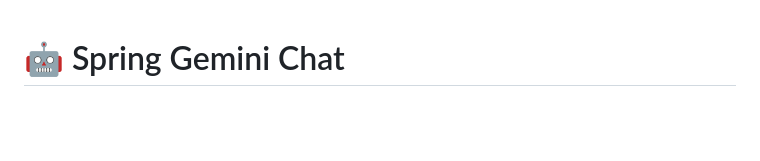
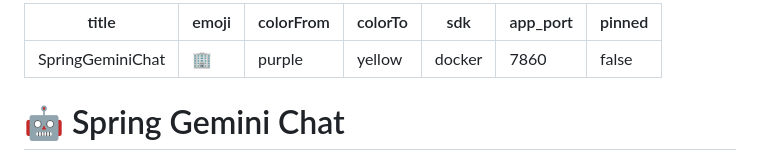
Before and after one commit to aniketqw/spring-gemini-chat, a Markdown page: README.md, the part around the change. GitHub-like rendering; blank space fills up the shorter version.

```diff
--- a/README.md
+++ b/README.md
@@ -1,3 +1,13 @@
+---
+title: SpringGeminiChat
+emoji: 🏢
+colorFrom: purple
+colorTo: yellow
+sdk: docker
+app_port: 7860
+pinned: false
+---
+
 # 🤖 Spring Gemini Chat
 
 A modern, reactive Spring Boot application that integrates with Google's Gemini AI to provide intelligent chat capabilities. Built with Spring WebFlux for high-performance, non-blocking operations and featuring a clean, responsive web interface.
```
